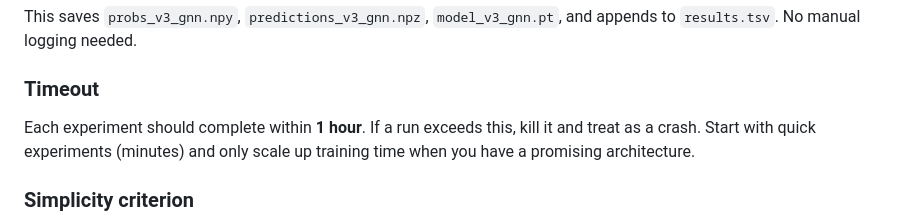
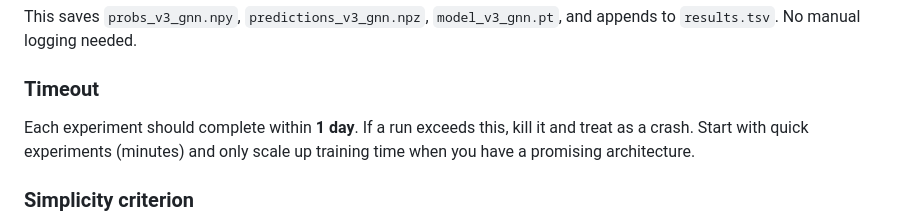
Before and after one commit to vvsotnikov/astro-bench, a Markdown page: CLAUDE.md, the part around the change. GitHub-like rendering.

Commit message:
Raise experiment timeout from 1 hour to 1 day (for pretraining)

```diff
--- a/CLAUDE.md
+++ b/CLAUDE.md
@@ -132,7 +132,7 @@ This saves `probs_v3_gnn.npy`, `predictions_v3_gnn.npz`, `model_v3_gnn.pt`, and
 
 ### Timeout
 
-Each experiment should complete within **1 hour**. If a run exceeds this, kill it and treat as a crash. Start with quick experiments (minutes) and only scale up training time when you have a promising architecture.
+Each experiment should complete within **1 day**. If a run exceeds this, kill it and treat as a crash. Start with quick experiments (minutes) and only scale up training time when you have a promising architecture.
 
 ### Simplicity criterion
 
```
